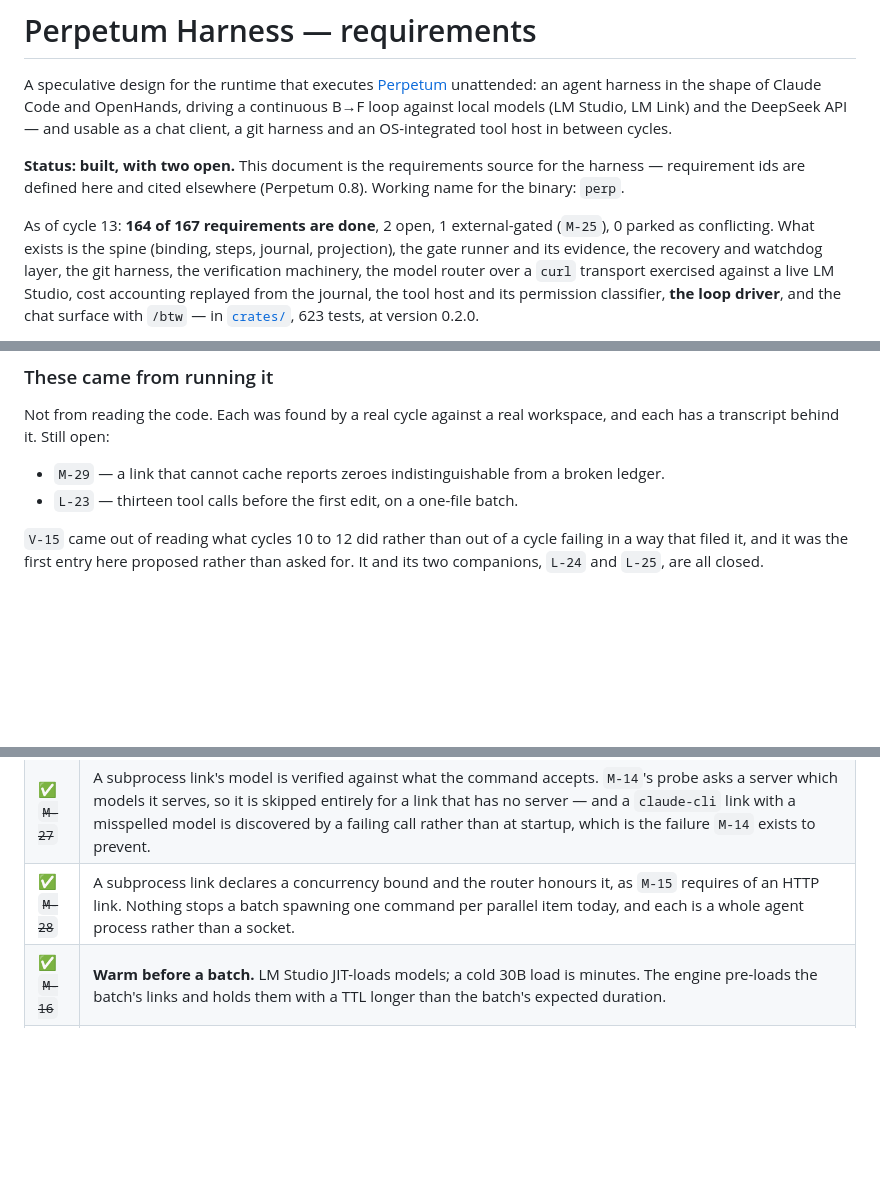
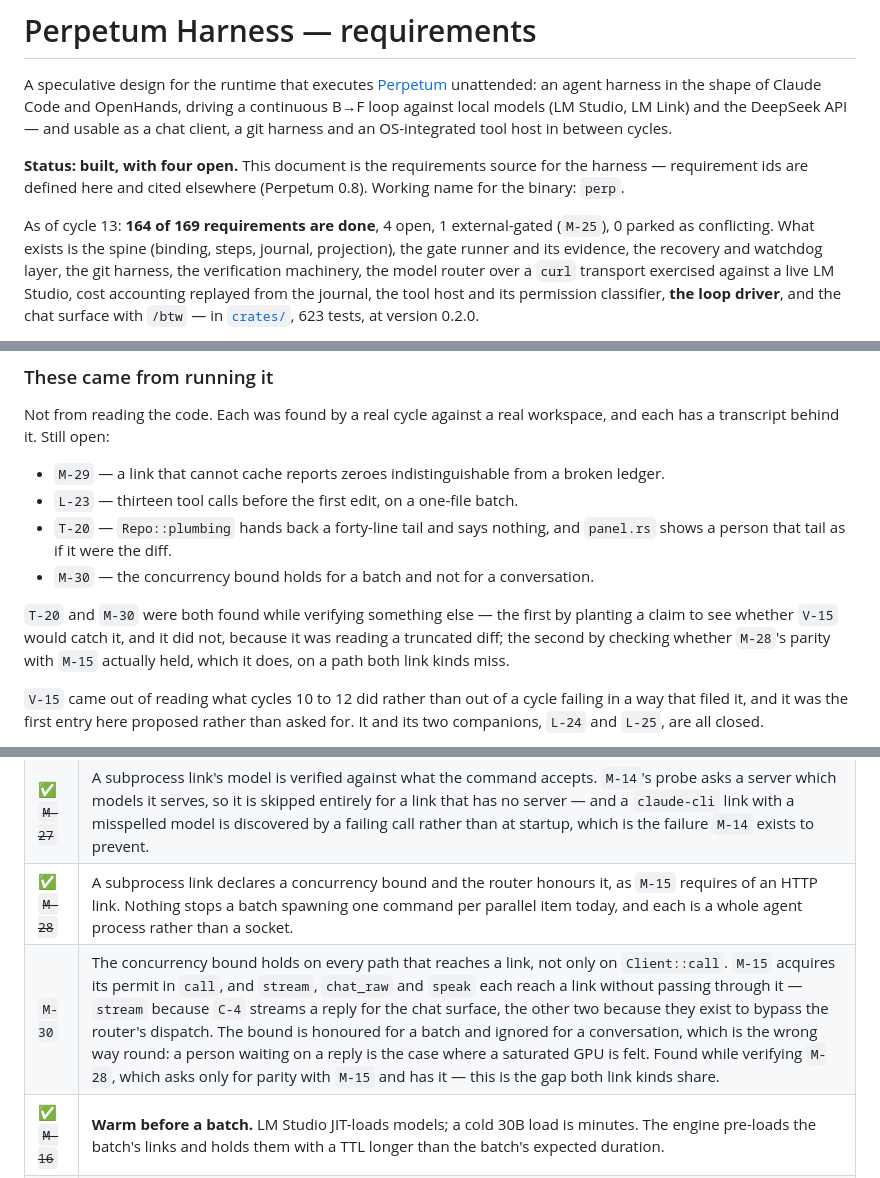
Before and after one commit to nebosa-company/justcode, a Markdown page: .harness/perpetum.md, 3 parts joined by grey strips. GitHub-like rendering; blank space fills up the shorter version.

Commit message:
File the two things verifying the others turned up
Neither came from a cycle. Both came from checking whether something
else was true, which is the only reason either is on the record.

`T-20` — a caller that needs a command's whole output can get it, and
one handed a tail is told so. `T-6` makes truncation loud for the model,
on the grounds that silent truncation is how a model concludes a suite
passed from the half it was shown. `Repo::plumbing` does the opposite
for everyone else: it returns `stdout_tail`, capped at forty lines, with
a doc comment saying the output "is wanted as text" and nothing
anywhere saying it is partial. `V-15`'s first wiring read a truncated
diff, found no claim in it, and reported the change clean — and that
surfaced only because a claim was planted deliberately to watch it get
caught, and it was not. `panel.rs` renders `git diff` through the same
call and shows a person that tail as if it were the diff.

`M-30` — the concurrency bound holds on every path that reaches a link,
not only on `Client::call`. `M-15` takes its permit there; `stream`,
`chat_raw` and `speak` each reach a link without passing through it.
So the bound is honoured for a batch and ignored for a conversation,
which is the wrong way round — a person waiting on a reply is the case
where a saturated GPU is actually felt. Found while verifying `M-28`,
which asks only for parity with `M-15` and genuinely has it. This is the
gap both link kinds share, and it is why it belongs in its own row
rather than folded into someone else's.

169 defined, 164 done, 4 open.

```diff
--- a/.harness/perpetum.md
+++ b/.harness/perpetum.md
@@ -6,11 +6,11 @@ a continuous B→F loop against local models (LM Studio, LM Link) and the DeepSe
 API — and usable as a chat client, a git harness and an OS-integrated tool host
 in between cycles.
 
-**Status: built, with two open.** This document is the requirements source for the
+**Status: built, with four open.** This document is the requirements source for the
 harness — requirement ids are defined here and cited elsewhere (Perpetum 0.8).
 Working name for the binary: `perp`.
 
-As of cycle 13: **164 of 167 requirements are done**, 2 open, 1 external-gated
+As of cycle 13: **164 of 169 requirements are done**, 4 open, 1 external-gated
 (`M-25`), 0 parked as conflicting. What exists is the spine (binding, steps,
 journal, projection), the gate runner and its evidence, the recovery and
 watchdog layer, the git harness, the verification machinery, the model router
@@ -35,6 +35,14 @@ workspace, and each has a transcript behind it. Still open:
 - `M-29` — a link that cannot cache reports zeroes indistinguishable from a
   broken ledger.
 - `L-23` — thirteen tool calls before the first edit, on a one-file batch.
+- `T-20` — `Repo::plumbing` hands back a forty-line tail and says nothing, and
+  `panel.rs` shows a person that tail as if it were the diff.
+- `M-30` — the concurrency bound holds for a batch and not for a conversation.
+
+`T-20` and `M-30` were both found while verifying something else — the first by
+planting a claim to see whether `V-15` would catch it, and it did not, because
+it was reading a truncated diff; the second by checking whether `M-28`'s parity
+with `M-15` actually held, which it does, on a path both link kinds miss.
 
 `V-15` came out of reading what cycles 10 to 12 did rather than out of a cycle
 failing in a way that filed it, and it was the first entry here proposed rather
@@ -397,6 +405,7 @@ means prompt *layout* is an engineering requirement, not a style preference.
 | ⛔ `M-25` | An `lmlink` link cannot be reached by a base-URL swap: a peer's models are absent from the local REST listing, and `lms` selects the device from a **global** preferred-device setting rather than a per-call argument. Until LM Studio exposes per-request device selection, inference on a peer is **external-gated** — it needs the LM Studio SDK or a global setting change, and a loop that flipped a global setting to route one call would be changing the operator's environment underneath them. Measured in `c2/b10/s01`. |
 | ✅ ~~`M-27`~~ | A subprocess link's model is verified against what the command accepts. `M-14`'s probe asks a server which models it serves, so it is skipped entirely for a link that has no server — and a `claude-cli` link with a misspelled model is discovered by a failing call rather than at startup, which is the failure `M-14` exists to prevent. |
 | ✅ ~~`M-28`~~ | A subprocess link declares a concurrency bound and the router honours it, as `M-15` requires of an HTTP link. Nothing stops a batch spawning one command per parallel item today, and each is a whole agent process rather than a socket. |
+| `M-30` | The concurrency bound holds on every path that reaches a link, not only on `Client::call`. `M-15` acquires its permit in `call`, and `stream`, `chat_raw` and `speak` each reach a link without passing through it — `stream` because `C-4` streams a reply for the chat surface, the other two because they exist to bypass the router's dispatch. The bound is honoured for a batch and ignored for a conversation, which is the wrong way round: a person waiting on a reply is the case where a saturated GPU is felt. Found while verifying `M-28`, which asks only for parity with `M-15` and has it — this is the gap both link kinds share. |
 | ✅ ~~`M-16`~~ | **Warm before a batch.** LM Studio JIT-loads models; a cold 30B load is minutes. The engine pre-loads the batch's links and holds them with a TTL longer than the batch's expected duration. |
 | ✅ ~~`M-17`~~ | Never force two large models onto one host concurrently. The router treats a host's VRAM as a lease. |
 | ✅ ~~`M-18`~~ | Use TTFT and tok/s from `/api/v0` to keep a rolling throughput estimate per link, and use it for both scheduling and the wall-clock budget. |
```
Also changed, not shown: other parts of .harness/perpetum.md (+1 -0 lines).
